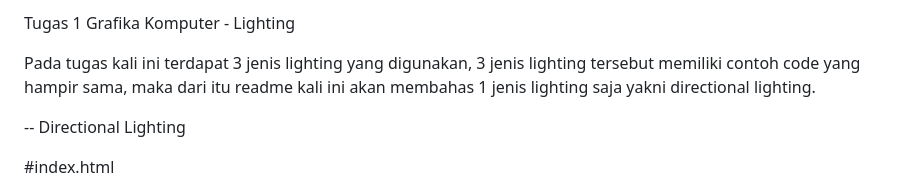
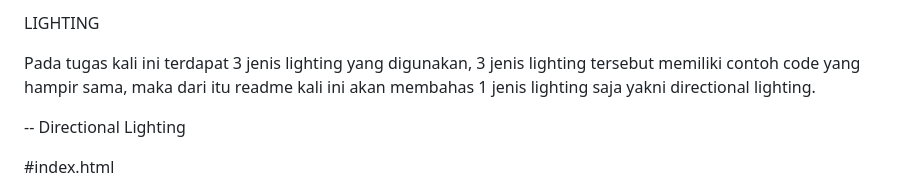
Before and after one commit to valenfajri18/Tugas1Grafkom, a Markdown page: README.md, the part around the change. GitHub-like rendering.

```diff
--- a/README.md
+++ b/README.md
@@ -1,4 +1,4 @@
-Tugas 1 Grafika Komputer - Lighting
+LIGHTING
 
 Pada tugas kali ini terdapat 3 jenis lighting yang digunakan, 3 jenis lighting tersebut memiliki contoh code yang hampir sama, maka dari itu readme kali ini akan membahas 1 jenis lighting saja yakni directional lighting.
 
```
